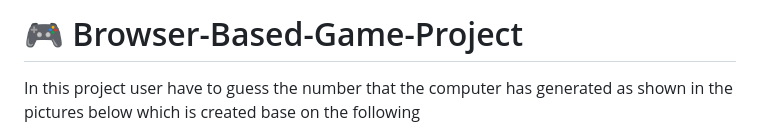
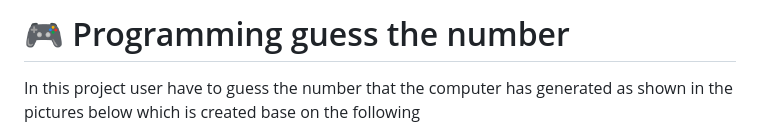
Before and after one commit to sahmedjaffer/Programming-guess-the-number, a Markdown page: README.md, the part around the change. Drawn GitHub-style.

```diff
--- a/README.md
+++ b/README.md
@@ -1,4 +1,4 @@
-# 🎮 Browser-Based-Game-Project
+# 🎮 Programming guess the number
 
  In this project user have to guess the number that the computer has generated as shown in the pictures below which is created base on the following
 
```
